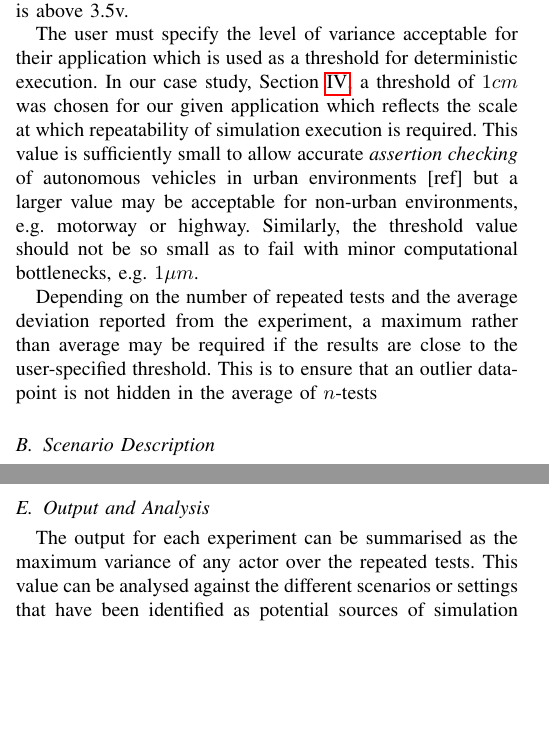
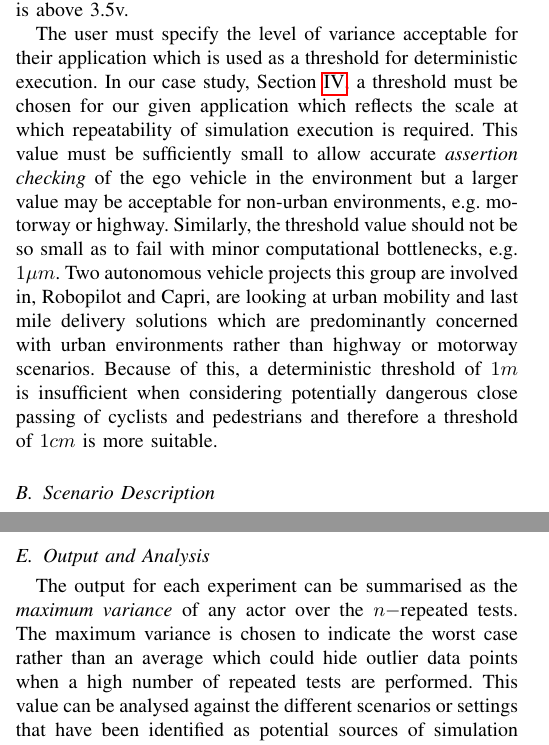
Before and after one commit to TSL-UOB/CAV-Determinism, a LaTeX paper (paper/cav_determinisim_main.tex): two parts of the columns of pages 4 and 5 of 9, joined at a grey line, cut so that both start at the same text, the shorter picture padded with empty space. Compiled offline with pdfLaTeX; a missing font is replaced by an installed copy or a similar font; a LaTeX package or settings file that is missing is left out.

Commit message:
Fixed issues occured due to multiple commits.

```diff
--- a/paper/cav_determinisim_main.tex
+++ b/paper/cav_determinisim_main.tex
@@ -264,9 +264,9 @@ In this section a method for determining \textit{simulation variance} of an end-
 \subsection{Deterministic Threshold}
 We use the term \textit{deterministic threshold} to refer to the acceptable level of actor path variance ($\sigma^2$), which is quoted in terms of deviation ($\sigma$) for ease of interpretation. This threshold is analogous to the analogue signal level associated with a binary state in a logical processor. At some low analogue voltage the signal is interpreted as binary $0$ which may be below 0.5V and is considered binary $1$ when the same signal is above 3.5v.
 
-The user must specify the level of variance acceptable for their application which is used as a threshold for deterministic execution. In our case study, Section~\ref{s:case-study}, a threshold of $1cm$ was chosen for our given application which reflects the scale at which repeatability of simulation execution is required. This value is sufficiently small to allow accurate \textit{assertion checking} of autonomous vehicles in urban environments [ref] but a larger value may be acceptable for non-urban environments, e.g. motorway or highway. Similarly, the threshold value should not be so small as to fail with minor computational bottlenecks, e.g. $1\mu m$.
+The user must specify the level of variance acceptable for their application which is used as a threshold for deterministic execution. In our case study, Section~\ref{s:case-study}, a threshold must be chosen for our given application which reflects the scale at which repeatability of simulation execution is required. This value must be sufficiently small to allow accurate \textit{assertion checking} of the ego vehicle in the environment but a larger value may be acceptable for non-urban environments, e.g. motorway or highway. Similarly, the threshold value should not be so small as to fail with minor computational bottlenecks, e.g. $1\mu m$. Two autonomous vehicle projects this group are involved in, Robopilot and Capri, are looking at urban mobility and last mile delivery solutions which are predominantly concerned with urban environments rather than highway or motorway scenarios. Because of this, a deterministic threshold of $1m$ is insufficient when considering potentially dangerous close passing of cyclists and pedestrians and therefore a threshold of $1cm$ is more suitable.
 
-Depending on the number of repeated tests and the average deviation reported from the experiment, a maximum rather than average may be required if the results are close to the user-specified threshold. This is to ensure that an outlier data-point is not hidden in the average of $n$-tests
+% Depending on the number of repeated tests and the average deviation reported from the experiment, a maximum rather than average may be required if the results are close to the user-specified threshold. This is to ensure that an outlier data-point is not hidden in the average of $n$-tests.
 
 \subsection{Scenario Description}
 The experiment should be a short scenario that can be easily repeated with the same initial conditions. Data logging should be used to record the actor positions at fixed time intervals throughout the simulation in order to determine the variance in actor path. The maximum deviation in actor path with respect to the mean for $n$-repeated tests will indicate at what dimensional scale deterministic results are achieved. For example, if 100 tests are executed and the maximum deviation in actor path is $<1cm$, then this scenario could be interpreted as being deterministic above this scale.
@@ -356,7 +356,7 @@ Test & Actors 					 	  & Collision 	 & Collision Type 			 & $n$  & $\max\sigma$
 % Problem exploration, there is too many variables that one can play with. do statistical analysis some.... some of them get problematic...
 
 \subsection{Output and Analysis}
-The output for each experiment can be summarised as the maximum variance of any actor over the repeated tests. This value can be analysed against the different scenarios or settings that have been identified as potential sources of simulation variance. These values can then be assessed against the user-defined \textit{deterministic threshold} to determine if the simulation is deterministic or not.
+The output for each experiment can be summarised as the \textit{maximum variance} of any actor over the $n-$repeated tests. The maximum variance is chosen to indicate the worst case rather than an average which could hide outlier data points when a high number of repeated tests are performed. This value can be analysed against the different scenarios or settings that have been identified as potential sources of simulation variance. These values can then be assessed against the user-defined \textit{deterministic threshold} to determine if the simulation is deterministic or not.
 
 % Once the experiments are run, the logged data is post processed to find the variance in the logged data between the different runs. Note that bifurcation effects can cause a jump in the variance, so it is worth plotting the different logged paths in order to determine if there are any bifurcation effects.
 
```
Also changed, not shown: paper/Other/Figures/ExperimentsStressSummaryV4.pdf (added), paper/cav_determinisim_main.tex (2 more changed lines).
